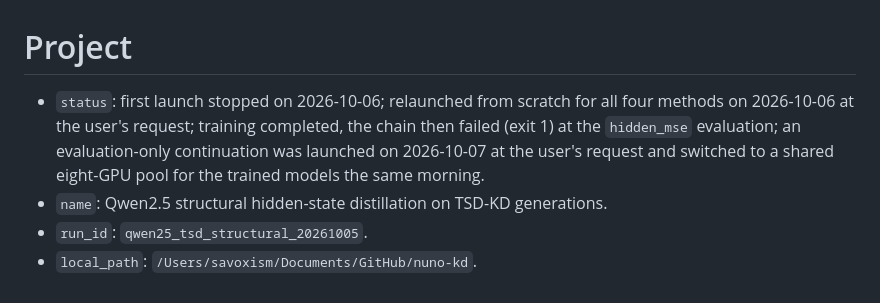
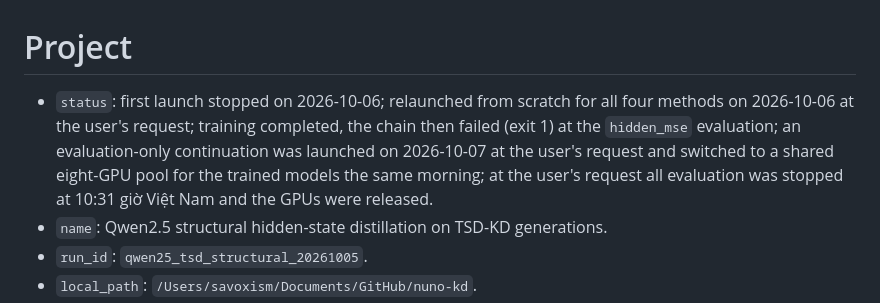
Before and after one commit to chiiipk/nuno-kd, a Markdown page: run-inputs/qwen25-tsd-structural-20261005.md, the part around one of its changes. Drawn GitHub-style.

Commit message:
Record stopping the Qwen2.5 structural evaluation
Co-Authored-By: Claude Opus 5.5 <noreply@anthropic.com>

```diff
--- a/run-inputs/qwen25-tsd-structural-20261005.md
+++ b/run-inputs/qwen25-tsd-structural-20261005.md
@@ -1,6 +1,6 @@
 # Project
 
-- `status`: first launch stopped on 2026-10-06; relaunched from scratch for all four methods on 2026-10-06 at the user's request; training completed, the chain then failed (exit 1) at the `hidden_mse` evaluation; an evaluation-only continuation was launched on 2026-10-07 at the user's request and switched to a shared eight-GPU pool for the trained models the same morning.
+- `status`: first launch stopped on 2026-10-06; relaunched from scratch for all four methods on 2026-10-06 at the user's request; training completed, the chain then failed (exit 1) at the `hidden_mse` evaluation; an evaluation-only continuation was launched on 2026-10-07 at the user's request and switched to a shared eight-GPU pool for the trained models the same morning; at the user's request all evaluation was stopped at 10:31 giờ Việt Nam and the GPUs were released.
 - `name`: Qwen2.5 structural hidden-state distillation on TSD-KD generations.
 - `run_id`: `qwen25_tsd_structural_20261005`.
 - `local_path`: `/Users/savoxism/Documents/GitHub/nuno-kd`.
```
Also changed, not shown: other parts of run-inputs/qwen25-tsd-structural-20261005.md (+1 -0 lines).
